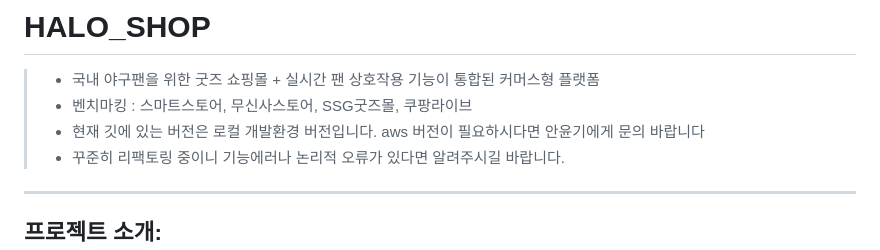
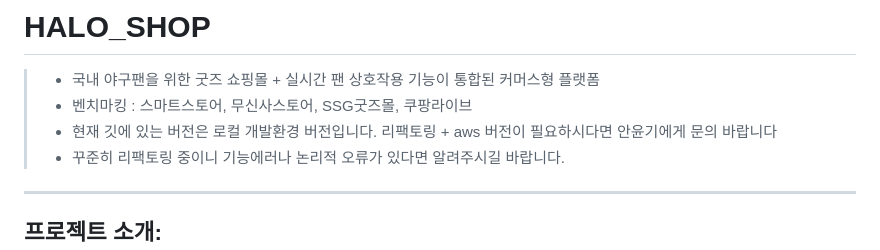
Before and after one commit to joyulbi/HALO_SHOP, a Markdown page: README.md, the part around the change. GitHub-like rendering.

```diff
--- a/README.md
+++ b/README.md
@@ -1,7 +1,7 @@
 # HALO_SHOP
 > - 국내 야구팬을 위한 굿즈 쇼핑몰 + 실시간 팬 상호작용 기능이 통합된 커머스형 플랫폼
 > - 벤치마킹 : 스마트스토어, 무신사스토어, SSG굿즈몰, 쿠팡라이브
-> - 현재 깃에 있는 버전은 로컬 개발환경 버전입니다. aws 버전이 필요하시다면 안윤기에게 문의 바랍니다
+> - 현재 깃에 있는 버전은 로컬 개발환경 버전입니다. 리팩토링 + aws 버전이 필요하시다면 안윤기에게 문의 바랍니다
 > - 꾸준히 리팩토링 중이니 기능에러나 논리적 오류가 있다면 알려주시길 바랍니다.
 
 ---
```
